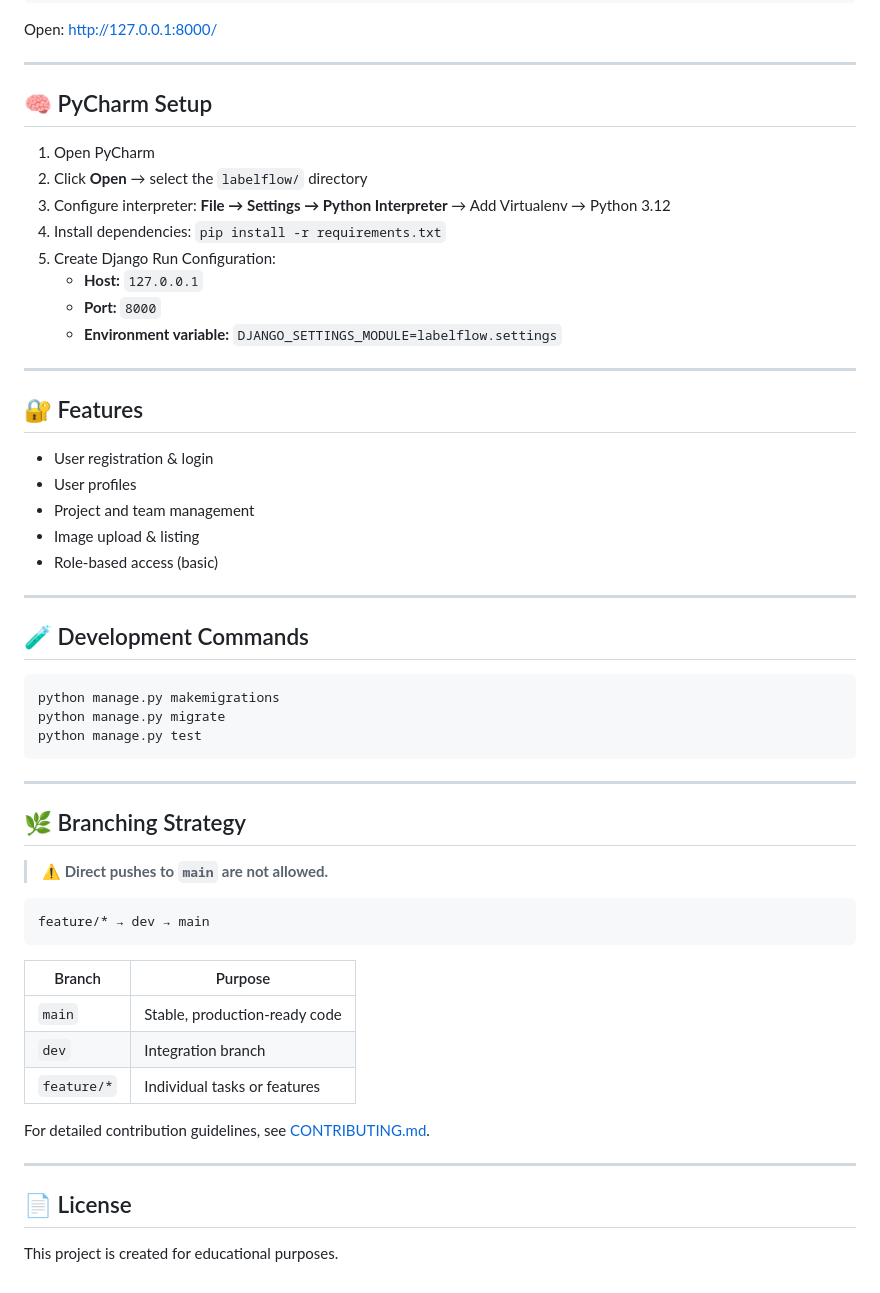
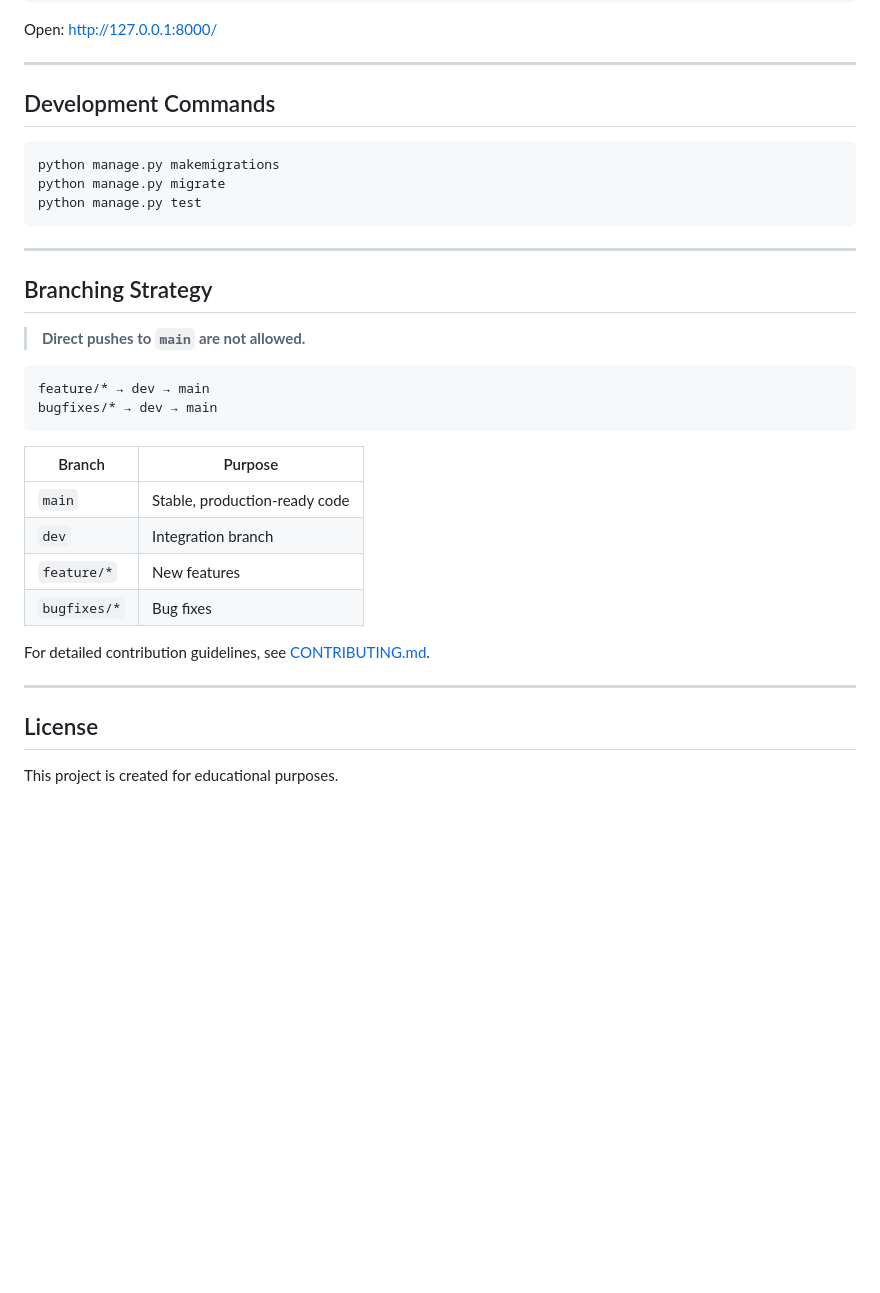
Before and after one commit to MartynasMatDev/LabelFlow, a Markdown page: README.md, the part around one of its changes. Rendered like a GitHub page; blank space fills up the shorter version.

````diff
--- a/README.md
+++ b/README.md
@@ -107,30 +137,7 @@ Open: [http://127.0.0.1:8000/](http://127.0.0.1:8000/)
 
 ---
 
-## 🧠 PyCharm Setup
-
-1. Open PyCharm
-2. Click **Open** → select the `labelflow/` directory
-3. Configure interpreter: **File → Settings → Python Interpreter** → Add Virtualenv → Python 3.12
-4. Install dependencies: `pip install -r requirements.txt`
-5. Create Django Run Configuration:
-   - **Host:** `127.0.0.1`
-   - **Port:** `8000`
-   - **Environment variable:** `DJANGO_SETTINGS_MODULE=labelflow.settings`
-
----
-
-## 🔐 Features
-
-- User registration & login
-- User profiles
-- Project and team management
-- Image upload & listing
-- Role-based access (basic)
-
----
-
-## 🧪 Development Commands
+## Development Commands
 
 ```bash
 python manage.py makemigrations
@@ -140,24 +147,26 @@ python manage.py test
 
 ---
 
-## 🌿 Branching Strategy
+## Branching Strategy
 
-> ⚠️ **Direct pushes to `main` are not allowed.**
+> **Direct pushes to `main` are not allowed.**
 
 ```text
 feature/* → dev → main
+bugfixes/* → dev → main
 ```
 
 | Branch | Purpose |
 |---|---|
 | `main` | Stable, production-ready code |
 | `dev` | Integration branch |
-| `feature/*` | Individual tasks or features |
+| `feature/*` | New features |
+| `bugfixes/*` | Bug fixes |
 
 For detailed contribution guidelines, see [CONTRIBUTING.md](CONTRIBUTING.md).
 
 ---
 
-## 📄 License
+## License
 
 This project is created for educational purposes.
````
Also changed, not shown: other parts of README.md (+57 -27 lines), .github/im1.png (added), .github/im2.png (added), .github/im3.png (added), 1 other file.
